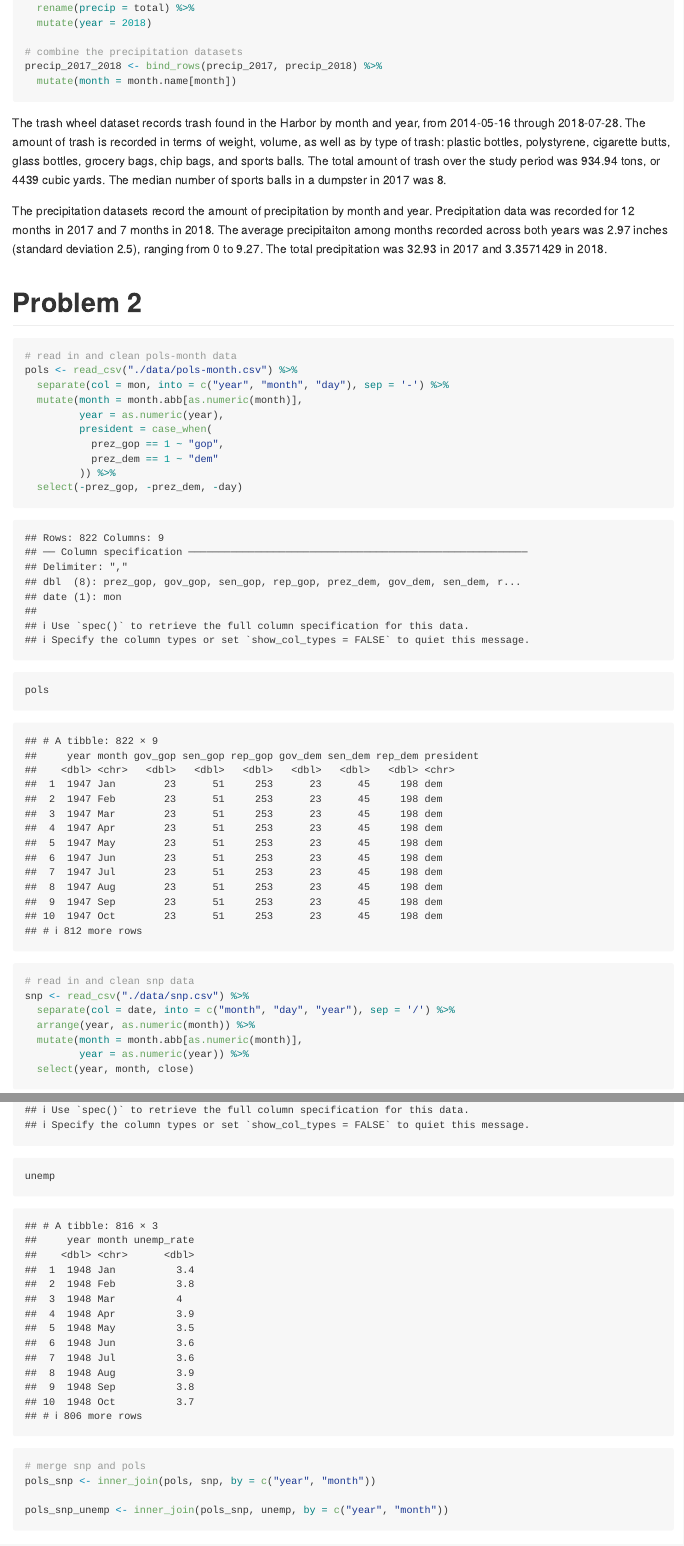
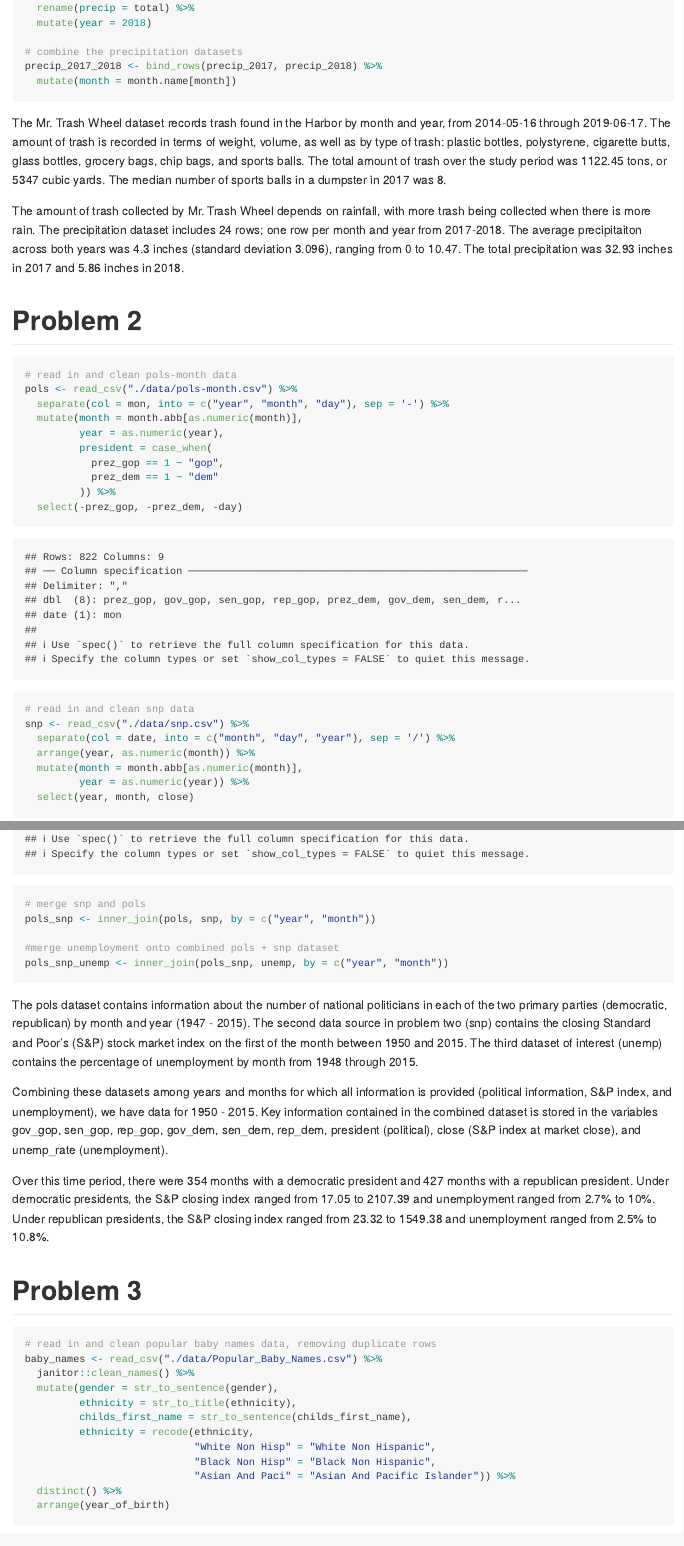
Before and after one commit to jalavery/p8105_hw2_jl4443, an R Markdown document (p8105_hw2_jl4443.Rmd): the page in a window 1100 px wide, from 880 px down, and a second part further down, joined at a grey line. Rendered offline with R 4.5, knitr and Pandoc, with nearby package versions; column names are cleaned by a stand-in for the janitor package.

Commit message:
Update to use more recent Mr. Trash Wheel dataset. Put finishing touches on comments before completing assignment.

````diff
--- a/p8105_hw2_jl4443.Rmd
+++ b/p8105_hw2_jl4443.Rmd
@@ -57,11 +59,12 @@ precip_2017_2018 <- bind_rows(precip_2017, precip_2018) %>%
   mutate(month = month.name[month])
 ```
 
-The trash wheel dataset records trash found in the Harbor by month and year, from `r min(pull(trash_wheel, date))` through `r max(pull(trash_wheel, date))`. The amount of trash is recorded in terms of weight, volume, as well as by type of trash: plastic bottles, polystyrene, cigarette butts, glass bottles, grocery bags, chip bags, and sports balls. The total amount of trash over the study period was `r sum(pull(trash_wheel, weight_tons))` tons, or `r sum(pull(trash_wheel, volume_cubic_yards))` cubic yards. The median number of sports balls in a dumpster in 2017 was `r median(pull(trash_wheel %>% filter(year == "2017")))`.
+The Mr. Trash Wheel dataset records trash found in the Harbor by month and year, from `r min(pull(trash_wheel, date))` through `r max(pull(trash_wheel, date))`. The amount of trash is recorded in terms of weight, volume, as well as by type of trash: plastic bottles, polystyrene, cigarette butts, glass bottles, grocery bags, chip bags, and sports balls. The total amount of trash over the study period was `r sum(pull(trash_wheel, weight_tons))` tons, or `r sum(pull(trash_wheel, volume_cubic_yards))` cubic yards. The median number of sports balls in a dumpster in 2017 was `r median(pull(trash_wheel %>% filter(year == "2017")))`.
 
-The precipitation datasets record the amount of precipitation by month and year. Precipitation data was recorded for `r nrow(precip_2017)` months in 2017 and `r nrow(precip_2018)` months in 2018. The average precipitaiton among months recorded across both years was `r mean(pull(precip_2017_2018, precip))` inches (standard deviation `r round(sd(pull(precip_2017_2018, precip)),2)`), ranging from `r min(pull(precip_2017_2018, precip))` to `r max(pull(precip_2017_2018, precip))`. The total precipitation was `r sum(pull(precip_2017, precip))` in 2017 and `r mean(pull(precip_2018, precip))` in 2018.
+The amount of trash collected by Mr. Trash Wheel depends on rainfall, with more trash being collected when there is more rain. The precipitation dataset includes `r nrow(precip_2017_2018)` rows; one row per month and year from 2017-2018. The average precipitaiton across both years was `r round(mean(pull(precip_2017_2018, precip)), 2)` inches (standard deviation `r round(sd(pull(precip_2017_2018, precip)), 3)`), ranging from `r min(pull(precip_2017_2018, precip))` to `r max(pull(precip_2017_2018, precip))`. The total precipitation was `r round(sum(pull(precip_2017, precip)), 2)` inches in 2017 and `r round(mean(pull(precip_2018, precip)), 2)` inches in 2018.
 
 # Problem 2
+
 ```{r}
 # read in and clean pols-month data
 pols <- read_csv("./data/pols-month.csv") %>%
@@ -74,8 +77,6 @@ pols <- read_csv("./data/pols-month.csv") %>%
          )) %>%
   select(-prez_gop, -prez_dem, -day)
 
-pols
-
 # read in and clean snp data
 snp <- read_csv("./data/snp.csv") %>%
   separate(col = date, into = c("month", "day", "year"), sep = '/') %>%
@@ -94,19 +93,18 @@ unemp <- read_csv("./data/unemployment.csv") %>%
                values_to = "unemp_rate") %>%
   mutate(month = str_to_sentence(month))
 
-unemp
-
 # merge snp and pols
 pols_snp <- inner_join(pols, snp, by = c("year", "month"))
 
+#merge unemployment onto combined pols + snp dataset
 pols_snp_unemp <- inner_join(pols_snp, unemp, by = c("year", "month"))
 ```
 
 The pols dataset contains information about the number of national politicians in each of the two primary parties (democratic, republican) by month and year (`r min(pull(pols, year))` - `r max(pull(pols, year))`). The second data source in problem two (snp) contains the closing Standard and Poor's (S&P) stock market index on the first of the month between `r min(pull(snp, year))` and `r max(pull(snp, year))`. The third dataset of interest (unemp) contains the percentage of unemployment by month from `r min(pull(unemp, year))` through `r max(pull(unemp, year))`.
 
-Combining these datasets among years and months that all information is provided (political information, S&P index, and unemployment), we have data for `r min(pull(pols_snp_unemp, year))` - `r max(pull(pols_snp_unemp, year))`. Key information contained in the combined dataset is stored in the variables `r names(pols_snp_unemp)[3:9]` (political), `r names(pols_snp_unemp)[10]` (S&P index at market close), and `r names(pols_snp_unemp)[11]` (unemployment).
+Combining these datasets among years and months for which all information is provided (political information, S&P index, and unemployment), we have data for `r min(pull(pols_snp_unemp, year))` - `r max(pull(pols_snp_unemp, year))`. Key information contained in the combined dataset is stored in the variables `r names(pols_snp_unemp)[3:9]` (political), `r names(pols_snp_unemp)[10]` (S&P index at market close), and `r names(pols_snp_unemp)[11]` (unemployment).
 
-Over this time period, there were `r nrow(pols_snp_unemp %>% filter(president=="dem"))` months with a democratic president and `r nrow(pols_snp_unemp %>% filter(president=="gop"))` months with a republican president. Under democratic presidents, the S&P closing index ranged from `r round(min(pull(pols_snp_unemp %>% filter(president=="dem"), close)), 2)` to `r round(max(pull(pols_snp_unemp %>% filter(president=="dem"), close)), 2)` and unemployment ranged from `r min(pull(pols_snp_unemp  %>% filter(president=="dem"), unemp_rate))`% to `r max(pull(pols_snp_unemp %>% filter(president=="dem"), unemp_rate))`%. Whereas under republican presidents, the S&P closing index ranged from `r round(min(pull(pols_snp_unemp %>% filter(president=="gop"), close)), 2)` to `r round(max(pull(pols_snp_unemp %>% filter(president=="gop"), close)), 2)` and unemployment ranged from `r min(pull(pols_snp_unemp %>% filter(president=="gop"), unemp_rate))`% to `r max(pull(pols_snp_unemp %>% filter(president=="gop"), unemp_rate))`%.
+Over this time period, there were `r nrow(pols_snp_unemp %>% filter(president=="dem"))` months with a democratic president and `r nrow(pols_snp_unemp %>% filter(president=="gop"))` months with a republican president. Under democratic presidents, the S&P closing index ranged from `r round(min(pull(pols_snp_unemp %>% filter(president=="dem"), close)), 2)` to `r round(max(pull(pols_snp_unemp %>% filter(president=="dem"), close)), 2)` and unemployment ranged from `r min(pull(pols_snp_unemp  %>% filter(president=="dem"), unemp_rate))`% to `r max(pull(pols_snp_unemp %>% filter(president=="dem"), unemp_rate))`%. Under republican presidents, the S&P closing index ranged from `r round(min(pull(pols_snp_unemp %>% filter(president=="gop"), close)), 2)` to `r round(max(pull(pols_snp_unemp %>% filter(president=="gop"), close)), 2)` and unemployment ranged from `r min(pull(pols_snp_unemp %>% filter(president=="gop"), unemp_rate))`% to `r max(pull(pols_snp_unemp %>% filter(president=="gop"), unemp_rate))`%.
 
 # Problem 3
 ```{r}
````
Also changed, not shown: data/Trash-Wheel-Collection-Totals-8-6-19.xlsx (added), data/~$Trash-Wheel-Collection-Totals-8-6-19.xlsx (added), p8105_hw2_jl4443.md, p8105_hw2_jl4443.Rmd (12 more changed lines).
